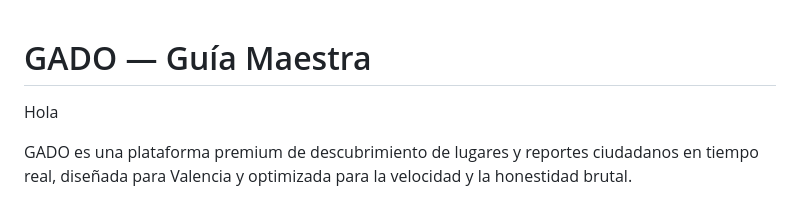
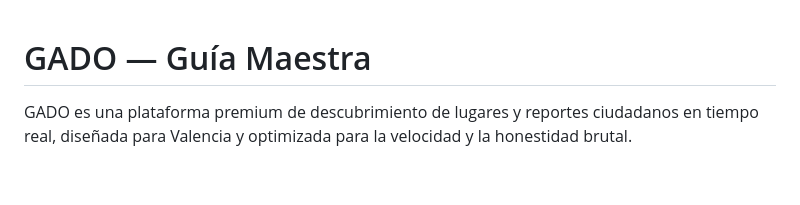
Before and after one commit to iTzPauG/DataProject3, a Markdown page: README.md, the part around the change. Rendered like a GitHub page; blank space fills up the shorter version.

```diff
--- a/README.md
+++ b/README.md
@@ -1,6 +1,4 @@
 # GADO — Guía Maestra
-
-Hola
 
 GADO es una plataforma premium de descubrimiento de lugares y reportes ciudadanos en tiempo real, diseñada para Valencia y optimizada para la velocidad y la honestidad brutal.
 
```
